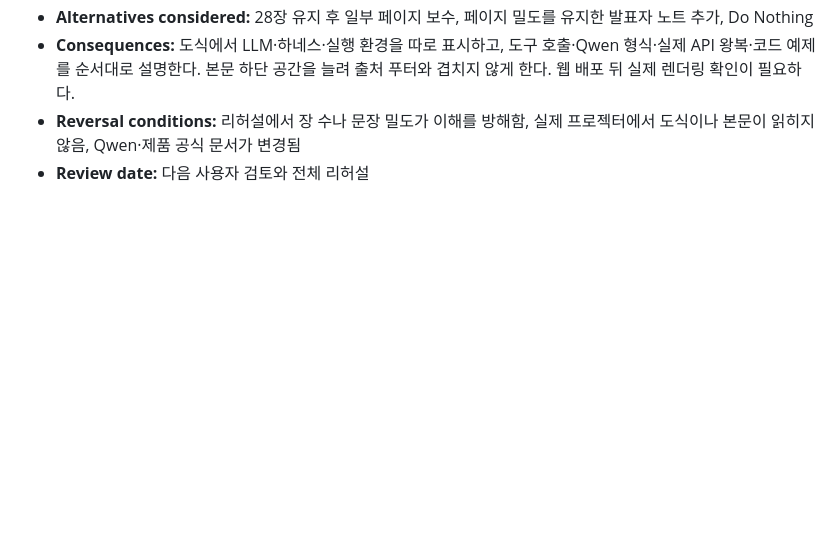
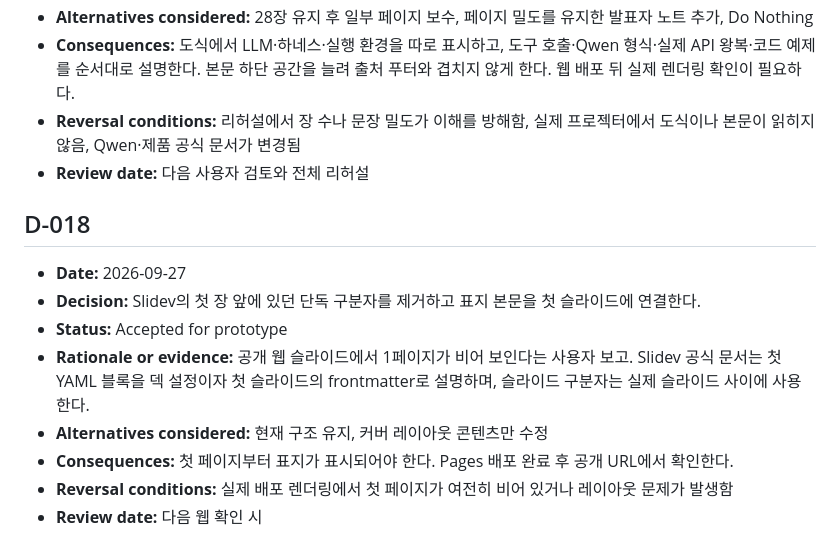
Before and after one commit to riesling-29/Seminars, a Markdown page: ai-agent-harness-seminar/docs/DECISION_LOG.md, the part around the change. Rendered like a GitHub page; blank space fills up the shorter version.

Commit message:
Record first slide rendering fix

```diff
--- a/ai-agent-harness-seminar/docs/DECISION_LOG.md
+++ b/ai-agent-harness-seminar/docs/DECISION_LOG.md
@@ -192,3 +192,14 @@
 - **Consequences:** 도식에서 LLM·하네스·실행 환경을 따로 표시하고, 도구 호출·Qwen 형식·실제 API 왕복·코드 예제를 순서대로 설명한다. 본문 하단 공간을 늘려 출처 푸터와 겹치지 않게 한다. 웹 배포 뒤 실제 렌더링 확인이 필요하다.
 - **Reversal conditions:** 리허설에서 장 수나 문장 밀도가 이해를 방해함, 실제 프로젝터에서 도식이나 본문이 읽히지 않음, Qwen·제품 공식 문서가 변경됨
 - **Review date:** 다음 사용자 검토와 전체 리허설
+
+## D-018
+
+- **Date:** 2026-09-27
+- **Decision:** Slidev의 첫 장 앞에 있던 단독 구분자를 제거하고 표지 본문을 첫 슬라이드에 연결한다.
+- **Status:** Accepted for prototype
+- **Rationale or evidence:** 공개 웹 슬라이드에서 1페이지가 비어 보인다는 사용자 보고. Slidev 공식 문서는 첫 YAML 블록을 덱 설정이자 첫 슬라이드의 frontmatter로 설명하며, 슬라이드 구분자는 실제 슬라이드 사이에 사용한다.
+- **Alternatives considered:** 현재 구조 유지, 커버 레이아웃 콘텐츠만 수정
+- **Consequences:** 첫 페이지부터 표지가 표시되어야 한다. Pages 배포 완료 후 공개 URL에서 확인한다.
+- **Reversal conditions:** 실제 배포 렌더링에서 첫 페이지가 여전히 비어 있거나 레이아웃 문제가 발생함
+- **Review date:** 다음 웹 확인 시
```
